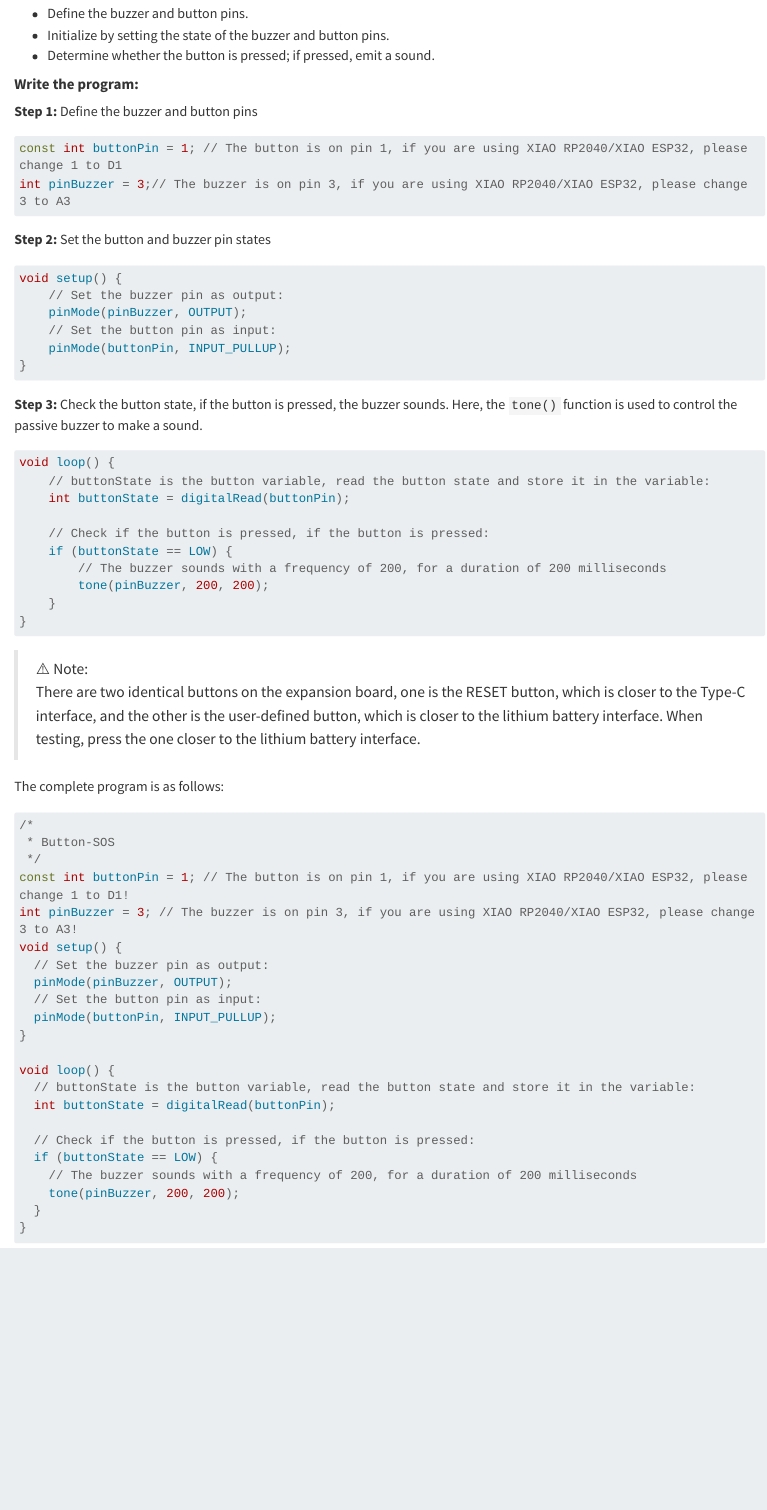
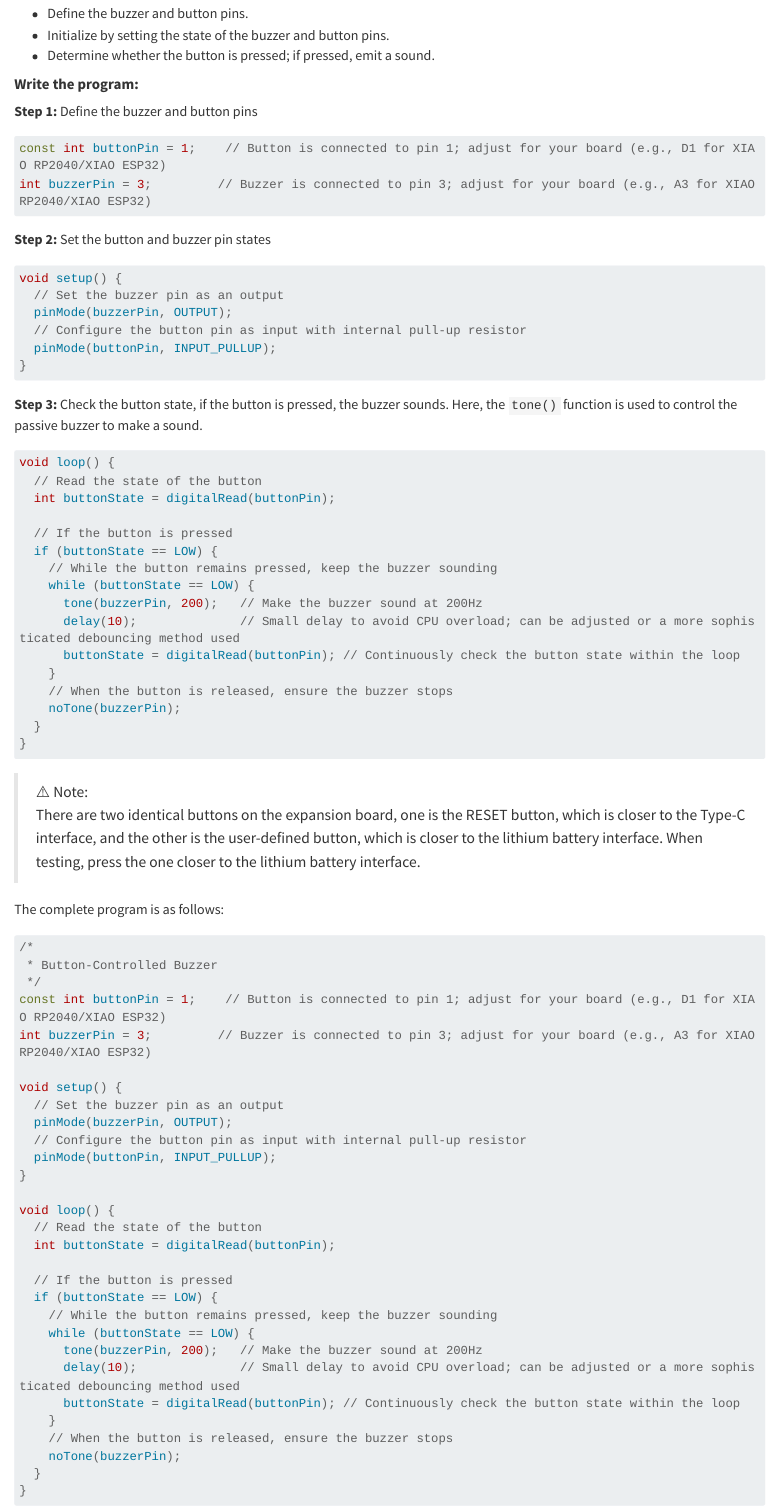
Before and after one commit to Mjrovai/XIAO_Big_Power_Small_Board-ebook, a Quarto document (chapter_1-3.qmd): the page in a window 1100 px wide, from 5330 px down. Rendered offline with R 4.5, knitr and Pandoc in place of Quarto, with nearby package versions; long lines of code are wrapped.

Commit message:
Update chapter_1-3.qmd
Feng Lei: Fixed a bug in the program.

Signed-off-by: mouseart <29747763+mouseart@users.noreply.github.com>

````diff
--- a/chapter_1-3.qmd
+++ b/chapter_1-3.qmd
@@ -252,18 +252,18 @@ The program is also written in three steps:
 **Step 1:** Define the buzzer and button pins
 
 ``` cpp
-const int buttonPin = 1; // The button is on pin 1, if you are using XIAO RP2040/XIAO ESP32, please change 1 to D1
-int pinBuzzer = 3;// The buzzer is on pin 3, if you are using XIAO RP2040/XIAO ESP32, please change 3 to A3
+const int buttonPin = 1;    // Button is connected to pin 1; adjust for your board (e.g., D1 for XIAO RP2040/XIAO ESP32)
+int buzzerPin = 3;         // Buzzer is connected to pin 3; adjust for your board (e.g., A3 for XIAO RP2040/XIAO ESP32)
 ```
 
 **Step 2:** Set the button and buzzer pin states
 
 ``` cpp
 void setup() {
-    // Set the buzzer pin as output:
-    pinMode(pinBuzzer, OUTPUT);
-    // Set the button pin as input:
-    pinMode(buttonPin, INPUT_PULLUP);
+  // Set the buzzer pin as an output
+  pinMode(buzzerPin, OUTPUT);
+  // Configure the button pin as input with internal pull-up resistor
+  pinMode(buttonPin, INPUT_PULLUP);
 }
 ```
 
@@ -271,14 +271,20 @@ void setup() {
 
 ``` cpp
 void loop() {
-    // buttonState is the button variable, read the button state and store it in the variable:
-    int buttonState = digitalRead(buttonPin);
+  // Read the state of the button
+  int buttonState = digitalRead(buttonPin);
 
-    // Check if the button is pressed, if the button is pressed:
-    if (buttonState == LOW) {
-        // The buzzer sounds with a frequency of 200, for a duration of 200 milliseconds
-        tone(pinBuzzer, 200, 200);
+  // If the button is pressed
+  if (buttonState == LOW) {
+    // While the button remains pressed, keep the buzzer sounding
+    while (buttonState == LOW) {
+      tone(buzzerPin, 200);   // Make the buzzer sound at 200Hz
+      delay(10);              // Small delay to avoid CPU overload; can be adjusted or a more sophisticated debouncing method used
+      buttonState = digitalRead(buttonPin); // Continuously check the button state within the loop
     }
+    // When the button is released, ensure the buzzer stops
+    noTone(buzzerPin);
+  }
 }
 ```
 
@@ -289,25 +295,32 @@ The complete program is as follows:
 
 ``` cpp
 /*
- * Button-SOS
+ * Button-Controlled Buzzer
  */
-const int buttonPin = 1; // The button is on pin 1, if you are using XIAO RP2040/XIAO ESP32, please change 1 to D1!
-int pinBuzzer = 3; // The buzzer is on pin 3, if you are using XIAO RP2040/XIAO ESP32, please change 3 to A3!
+const int buttonPin = 1;    // Button is connected to pin 1; adjust for your board (e.g., D1 for XIAO RP2040/XIAO ESP32)
+int buzzerPin = 3;         // Buzzer is connected to pin 3; adjust for your board (e.g., A3 for XIAO RP2040/XIAO ESP32)
+
 void setup() {
-  // Set the buzzer pin as output:
-  pinMode(pinBuzzer, OUTPUT);
-  // Set the button pin as input:
+  // Set the buzzer pin as an output
+  pinMode(buzzerPin, OUTPUT);
+  // Configure the button pin as input with internal pull-up resistor
   pinMode(buttonPin, INPUT_PULLUP);
 }
 
 void loop() {
-  // buttonState is the button variable, read the button state and store it in the variable:
+  // Read the state of the button
   int buttonState = digitalRead(buttonPin);
 
-  // Check if the button is pressed, if the button is pressed:
+  // If the button is pressed
   if (buttonState == LOW) {
-    // The buzzer sounds with a frequency of 200, for a duration of 200 milliseconds
-    tone(pinBuzzer, 200, 200);
+    // While the button remains pressed, keep the buzzer sounding
+    while (buttonState == LOW) {
+      tone(buzzerPin, 200);   // Make the buzzer sound at 200Hz
+      delay(10);              // Small delay to avoid CPU overload; can be adjusted or a more sophisticated debouncing method used
+      buttonState = digitalRead(buttonPin); // Continuously check the button state within the loop
+    }
+    // When the button is released, ensure the buzzer stops
+    noTone(buzzerPin);
   }
 }
 ```
````
